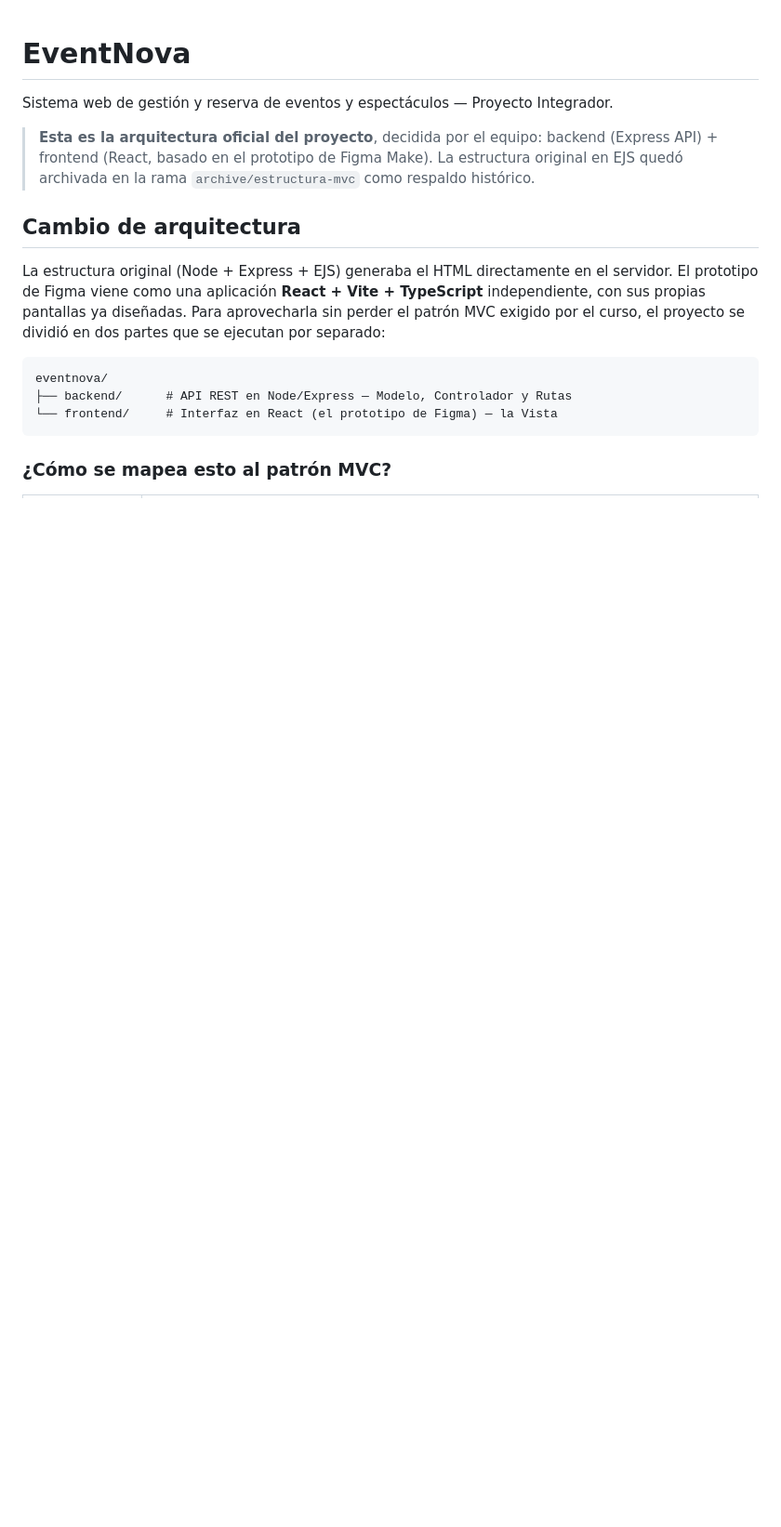
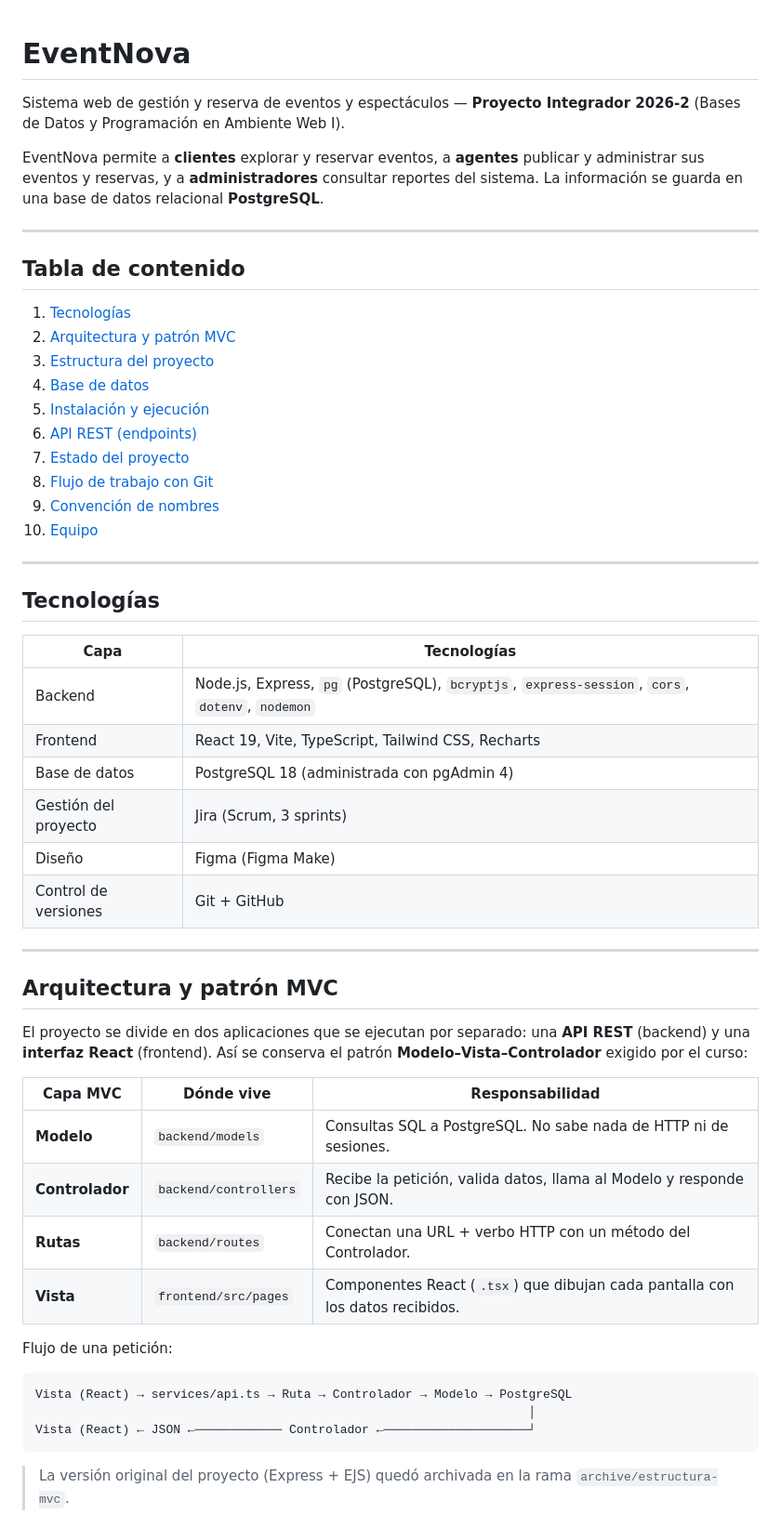
Before and after one commit to sergix4/EventNova, a Markdown page: README.md, the part around one of its changes. Shown at 93% size. GitHub-like rendering; blank space fills up the shorter version.

````diff
--- a/README.md
+++ b/README.md
@@ -1,25 +1,57 @@
 # EventNova
 
-Sistema web de gestión y reserva de eventos y espectáculos — Proyecto Integrador.
+Sistema web de gestión y reserva de eventos y espectáculos — **Proyecto Integrador 2026-2** (Bases de Datos y Programación en Ambiente Web I).
 
-> **Esta es la arquitectura oficial del proyecto**, decidida por el equipo: backend
-> (Express API) + frontend (React, basado en el prototipo de Figma Make). La
-> estructura original en EJS quedó archivada en la rama `archive/estructura-mvc`
-> como respaldo histórico.
+EventNova permite a **clientes** explorar y reservar eventos, a **agentes** publicar y administrar sus eventos y reservas, y a **administradores** consultar reportes del sistema. La información se guarda en una base de datos relacional **PostgreSQL**.
 
-## Cambio de arquitectura
+---
 
-La estructura original (Node + Express + EJS) generaba el HTML directamente en el
-servidor. El prototipo de Figma viene como una aplicación **React + Vite +
-TypeScript** independiente, con sus propias pantallas ya diseñadas. Para aprovecharla
-sin perder el patrón MVC exigido por el curso, el proyecto se dividió en dos partes
-que se ejecutan por separado:
+## Tabla de contenido
+
+1. [Tecnologías](#tecnologías)
+2. [Arquitectura y patrón MVC](#arquitectura-y-patrón-mvc)
+3. [Estructura del proyecto](#estructura-del-proyecto)
+4. [Base de datos](#base-de-datos)
+5. [Instalación y ejecución](#instalación-y-ejecución)
+6. [API REST (endpoints)](#api-rest-endpoints)
+7. [Estado del proyecto](#estado-del-proyecto)
+8. [Flujo de trabajo con Git](#flujo-de-trabajo-con-git)
+9. [Convención de nombres](#convención-de-nombres)
+10. [Equipo](#equipo)
+
+---
+
+## Tecnologías
+
+| Capa | Tecnologías |
+| --- | --- |
+| Backend | Node.js, Express, `pg` (PostgreSQL), `bcryptjs`, `express-session`, `cors`, `dotenv`, `nodemon` |
+| Frontend | React 19, Vite, TypeScript, Tailwind CSS, Recharts |
+| Base de datos | PostgreSQL 18 (administrada con pgAdmin 4) |
+| Gestión del proyecto | Jira (Scrum, 3 sprints) |
+| Diseño | Figma (Figma Make) |
+| Control de versiones | Git + GitHub |
+
+---
+
+## Arquitectura y patrón MVC
+
+El proyecto se divide en dos aplicaciones que se ejecutan por separado: una **API REST** (backend) y una **interfaz React** (frontend). Así se conserva el patrón **Modelo–Vista–Controlador** exigido por el curso:
+
+| Capa MVC | Dónde vive | Responsabilidad |
+| --- | --- | --- |
+| **Modelo** | `backend/models` | Consultas SQL a PostgreSQL. No sabe nada de HTTP ni de sesiones. |
+| **Controlador** | `backend/controllers` | Recibe la petición, valida datos, llama al Modelo y responde con JSON. |
+| **Rutas** | `backend/routes` | Conectan una URL + verbo HTTP con un método del Controlador. |
+| **Vista** | `frontend/src/pages` | Componentes React (`.tsx`) que dibujan cada pantalla con los datos recibidos. |
+
+Flujo de una petición:
 
 ```
-eventnova/
-├── backend/      # API REST en Node/Express — Modelo, Controlador y Rutas
-└── frontend/     # Interfaz en React (el prototipo de Figma) — la Vista
+Vista (React) → services/api.ts → Ruta → Controlador → Modelo → PostgreSQL
+                                                                    │
+Vista (React) ← JSON ←──────────── Controlador ←────────────────────┘
 ```
 
-### ¿Cómo se mapea esto al patrón MVC?
+> La versión original del proyecto (Express + EJS) quedó archivada en la rama `archive/estructura-mvc`.
 
````
Also changed, not shown: other parts of README.md (+181 -59 lines).
